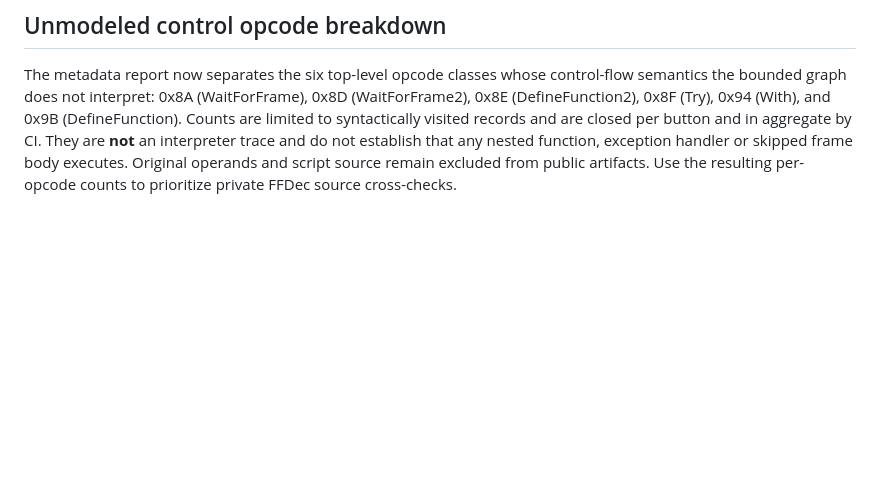
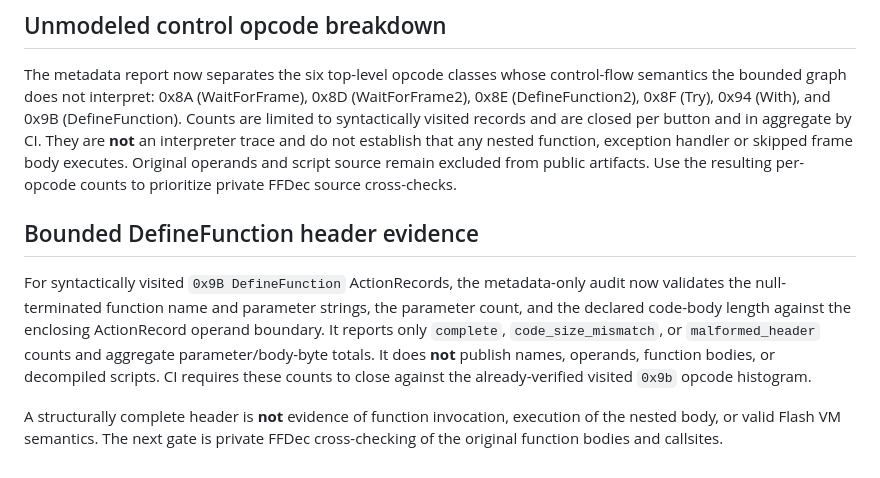
Before and after one commit to mjw3177109/quanwangwing, a Markdown page: docs/M1_BUTTON_STATIC_ENTRY_GRAPH.md, the part around the change. Drawn GitHub-style; blank space fills up the shorter version.

Commit message:
M1: audit source-verified DefineFunction header framing (4/4)

```diff
--- a/docs/M1_BUTTON_STATIC_ENTRY_GRAPH.md
+++ b/docs/M1_BUTTON_STATIC_ENTRY_GRAPH.md
@@ -69,3 +69,19 @@ visited records and are closed per button and in aggregate by CI. They are
 exception handler or skipped frame body executes. Original operands and
 script source remain excluded from public artifacts. Use the resulting
 per-opcode counts to prioritize private FFDec source cross-checks.
+
+
+## Bounded DefineFunction header evidence
+
+For syntactically visited `0x9B DefineFunction` ActionRecords, the
+metadata-only audit now validates the null-terminated function name and
+parameter strings, the parameter count, and the declared code-body length
+against the enclosing ActionRecord operand boundary. It reports only
+`complete`, `code_size_mismatch`, or `malformed_header` counts and
+aggregate parameter/body-byte totals. It does **not** publish names, operands,
+function bodies, or decompiled scripts. CI requires these counts to close
+against the already-verified visited `0x9b` opcode histogram.
+
+A structurally complete header is **not** evidence of function invocation,
+execution of the nested body, or valid Flash VM semantics. The next gate is
+private FFDec cross-checking of the original function bodies and callsites.
```
